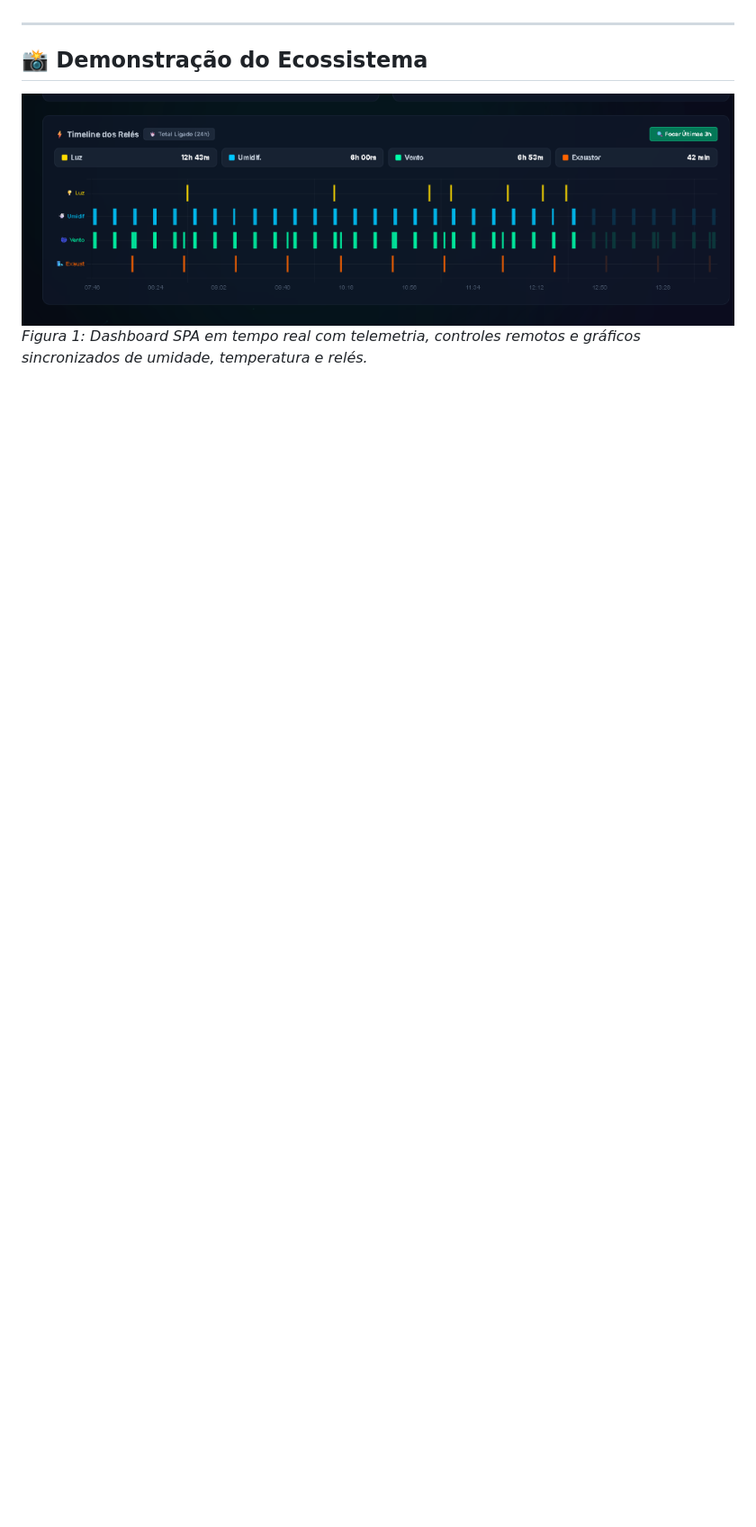
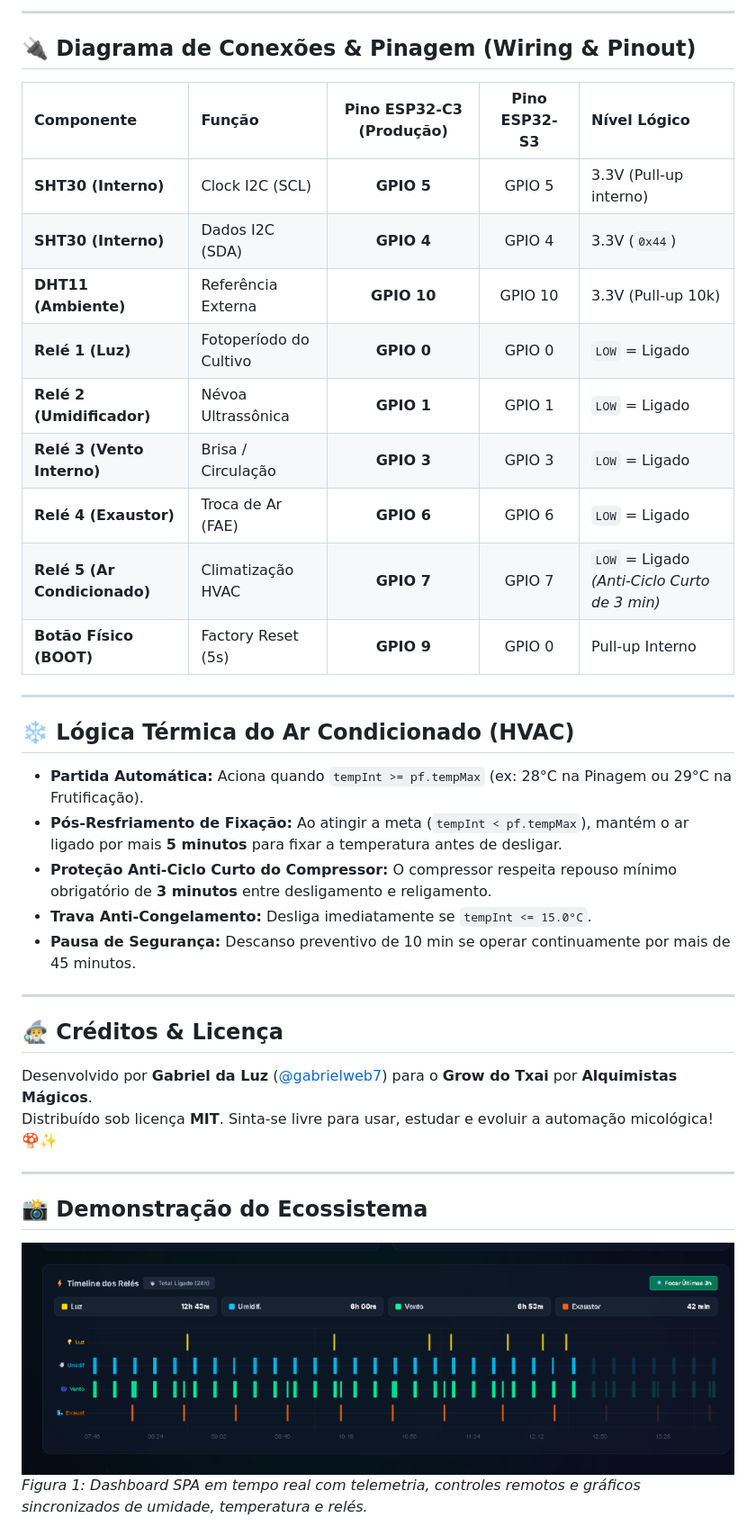
Before and after one commit to gabrielweb7/MyNiceGrow, a Markdown page: README.md, the part around one of its changes. Shown at 90% size. Drawn GitHub-style; blank space fills up the shorter version.

```diff
--- a/README.md
+++ b/README.md
@@ -15,3 +62,33 @@ O sistema integra o processador de alta performance **ESP32-S3 Dual-Core (Xtensa
+---
+
+## 🔌 Diagrama de Conexões & Pinagem (Wiring & Pinout)
+
+| Componente | Função | Pino ESP32-C3 (Produção) | Pino ESP32-S3 | Nível Lógico |
+| :--- | :--- | :---: | :---: | :--- |
+| **SHT30 (Interno)** | Clock I2C (SCL) | **GPIO 5** | GPIO 5 | 3.3V (Pull-up interno) |
+| **SHT30 (Interno)** | Dados I2C (SDA) | **GPIO 4** | GPIO 4 | 3.3V (`0x44`) |
+| **DHT11 (Ambiente)** | Referência Externa | **GPIO 10** | GPIO 10 | 3.3V (Pull-up 10k) |
+| **Relé 1 (Luz)** | Fotoperíodo do Cultivo | **GPIO 0** | GPIO 0 | `LOW` = Ligado |
+| **Relé 2 (Umidificador)** | Névoa Ultrassônica | **GPIO 1** | GPIO 1 | `LOW` = Ligado |
+| **Relé 3 (Vento Interno)** | Brisa / Circulação | **GPIO 3** | GPIO 3 | `LOW` = Ligado |
+| **Relé 4 (Exaustor)** | Troca de Ar (FAE) | **GPIO 6** | GPIO 6 | `LOW` = Ligado |
+| **Relé 5 (Ar Condicionado)** | Climatização HVAC | **GPIO 7** | GPIO 7 | `LOW` = Ligado *(Anti-Ciclo Curto de 3 min)* |
+| **Botão Físico (BOOT)** | Factory Reset (5s) | **GPIO 9** | GPIO 0 | Pull-up Interno |
+
+---
+
+## ❄️ Lógica Térmica do Ar Condicionado (HVAC)
+* **Partida Automática:** Aciona quando `tempInt >= pf.tempMax` (ex: 28°C na Pinagem ou 29°C na Frutificação).
+* **Pós-Resfriamento de Fixação:** Ao atingir a meta (`tempInt < pf.tempMax`), mantém o ar ligado por mais **5 minutos** para fixar a temperatura antes de desligar.
+* **Proteção Anti-Ciclo Curto do Compressor:** O compressor respeita repouso mínimo obrigatório de **3 minutos** entre desligamento e religamento.
+* **Trava Anti-Congelamento:** Desliga imediatamente se `tempInt <= 15.0°C`.
+* **Pausa de Segurança:** Descanso preventivo de 10 min se operar continuamente por mais de 45 minutos.
+
+---
+
+## 🧙‍♂️ Créditos & Licença
+Desenvolvido por **Gabriel da Luz** ([@gabrielweb7](https://github.com/gabrielweb7)) para o **Grow do Txai** por **Alquimistas Mágicos**.
+Distribuído sob licença **MIT**. Sinta-se livre para usar, estudar e evoluir a automação micológica! 🍄✨
 
 ---
 
```
Also changed, not shown: other parts of README.md (+56 -9 lines).
